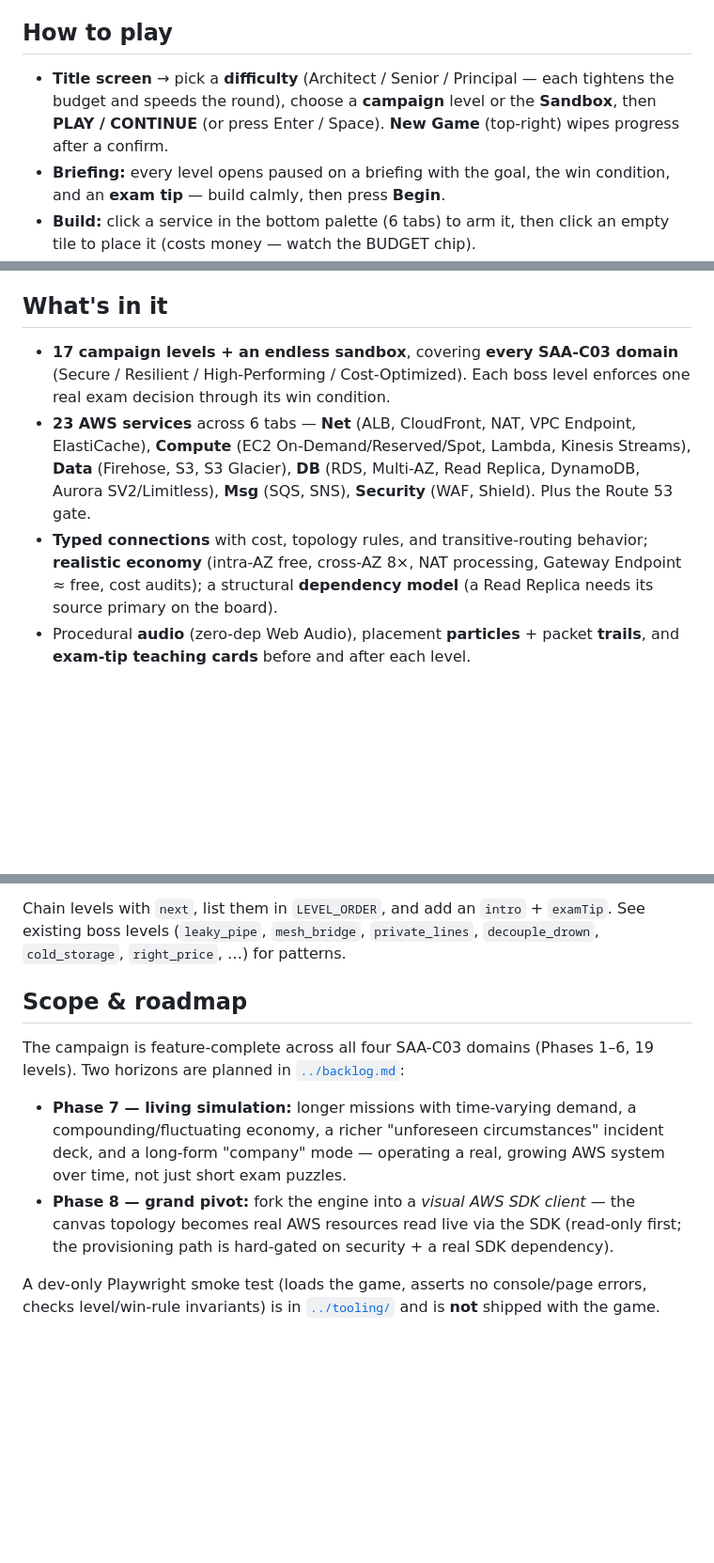
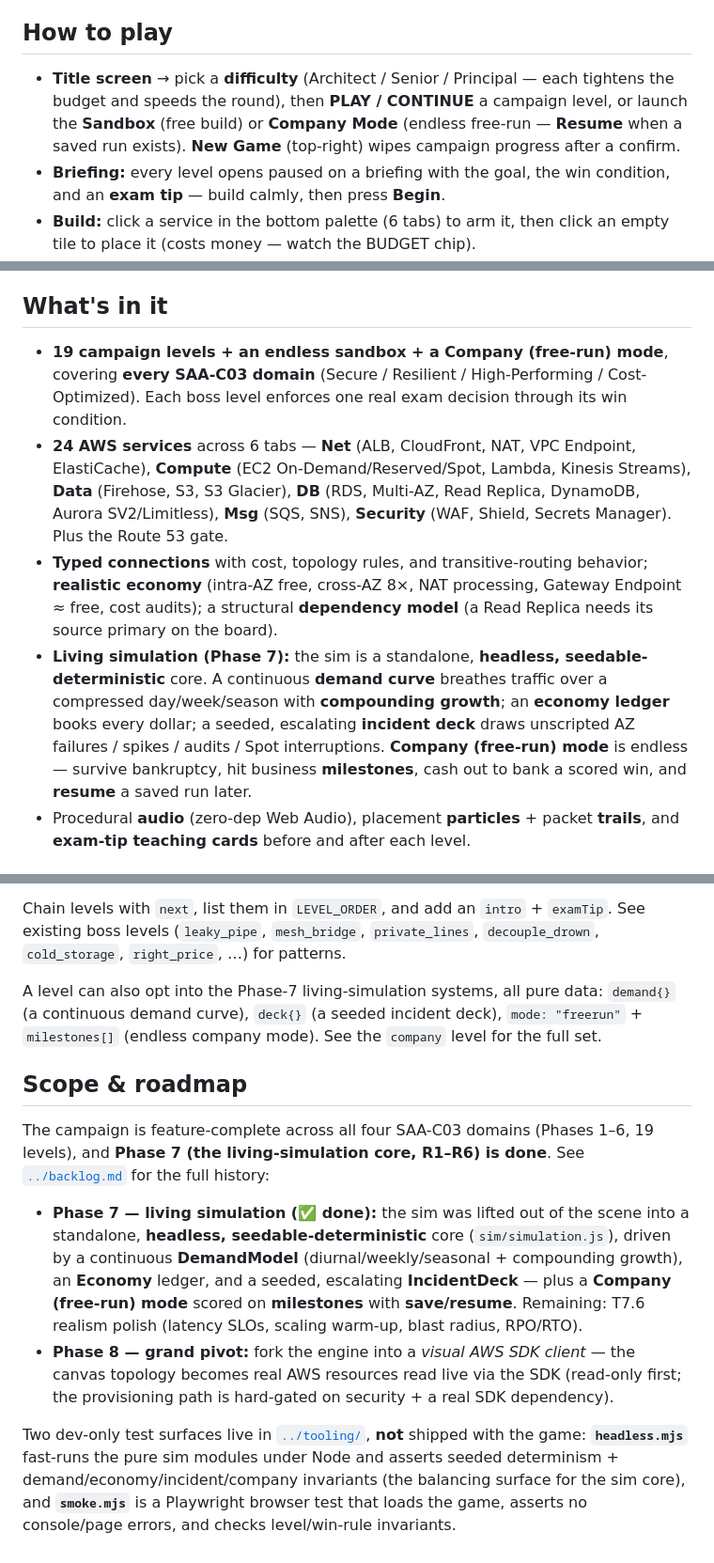
Before and after one commit to EDOS-Engineering/rackoon-tycoon, a Markdown page: game/README.md, 3 parts joined by grey strips. Shown at 94% size. Rendered like a GitHub page; blank space fills up the shorter version.

```diff
--- a/game/README.md
+++ b/game/README.md
@@ -23,9 +23,10 @@ a startup error, **hard-reload** (Cmd/Ctrl + Shift + R) to clear cached modules.
 ## How to play
 
 - **Title screen** → pick a **difficulty** (Architect / Senior / Principal — each
-  tightens the budget and speeds the round), choose a **campaign** level or the
-  **Sandbox**, then **PLAY / CONTINUE** (or press Enter / Space). **New Game**
-  (top-right) wipes progress after a confirm.
+  tightens the budget and speeds the round), then **PLAY / CONTINUE** a campaign
+  level, or launch the **Sandbox** (free build) or **Company Mode** (endless
+  free-run — **Resume** when a saved run exists). **New Game** (top-right) wipes
+  campaign progress after a confirm.
 - **Briefing:** every level opens paused on a briefing with the goal, the win
   condition, and an **exam tip** — build calmly, then press **Begin**.
 - **Build:** click a service in the bottom palette (6 tabs) to arm it, then click
@@ -53,18 +54,26 @@ a startup error, **hard-reload** (Cmd/Ctrl + Shift + R) to clear cached modules.
 
 ## What's in it
 
-- **17 campaign levels + an endless sandbox**, covering **every SAA-C03 domain**
-  (Secure / Resilient / High-Performing / Cost-Optimized). Each boss level
-  enforces one real exam decision through its win condition.
-- **23 AWS services** across 6 tabs — **Net** (ALB, CloudFront, NAT, VPC
+- **19 campaign levels + an endless sandbox + a Company (free-run) mode**,
+  covering **every SAA-C03 domain** (Secure / Resilient / High-Performing /
+  Cost-Optimized). Each boss level enforces one real exam decision through its
+  win condition.
+- **24 AWS services** across 6 tabs — **Net** (ALB, CloudFront, NAT, VPC
   Endpoint, ElastiCache), **Compute** (EC2 On-Demand/Reserved/Spot, Lambda,
   Kinesis Streams), **Data** (Firehose, S3, S3 Glacier), **DB** (RDS, Multi-AZ,
   Read Replica, DynamoDB, Aurora SV2/Limitless), **Msg** (SQS, SNS), **Security**
-  (WAF, Shield). Plus the Route 53 gate.
+  (WAF, Shield, Secrets Manager). Plus the Route 53 gate.
 - **Typed connections** with cost, topology rules, and transitive-routing
   behavior; **realistic economy** (intra-AZ free, cross-AZ 8×, NAT processing,
   Gateway Endpoint ≈ free, cost audits); a structural **dependency model** (a
   Read Replica needs its source primary on the board).
+- **Living simulation (Phase 7):** the sim is a standalone, **headless,
+  seedable-deterministic** core. A continuous **demand curve** breathes traffic
+  over a compressed day/week/season with **compounding growth**; an **economy
+  ledger** books every dollar; a seeded, escalating **incident deck** draws
+  unscripted AZ failures / spikes / audits / Spot interruptions. **Company
+  (free-run) mode** is endless — survive bankruptcy, hit business **milestones**,
+  cash out to bank a scored win, and **resume** a saved run later.
 - Procedural **audio** (zero-dep Web Audio), placement **particles** + packet
   **trails**, and **exam-tip teaching cards** before and after each level.
 
@@ -143,19 +160,30 @@ Chain levels with `next`, list them in `LEVEL_ORDER`, and add an `intro` +
 `examTip`. See existing boss levels (`leaky_pipe`, `mesh_bridge`, `private_lines`,
 `decouple_drown`, `cold_storage`, `right_price`, …) for patterns.
 
+A level can also opt into the Phase-7 living-simulation systems, all pure data:
+`demand{}` (a continuous demand curve), `deck{}` (a seeded incident deck),
+`mode: "freerun"` + `milestones[]` (endless company mode). See the `company`
+level for the full set.
+
 ## Scope & roadmap
 
 The campaign is feature-complete across all four SAA-C03 domains (Phases 1–6, 19
-levels). Two horizons are planned in [`../backlog.md`](../backlog.md):
+levels), and **Phase 7 (the living-simulation core, R1–R6) is done**. See
+[`../backlog.md`](../backlog.md) for the full history:
 
-- **Phase 7 — living simulation:** longer missions with time-varying demand, a
-  compounding/fluctuating economy, a richer "unforeseen circumstances" incident
-  deck, and a long-form "company" mode — operating a real, growing AWS system over
-  time, not just short exam puzzles.
+- **Phase 7 — living simulation (✅ done):** the sim was lifted out of the scene
+  into a standalone, **headless, seedable-deterministic** core (`sim/simulation.js`),
+  driven by a continuous **DemandModel** (diurnal/weekly/seasonal + compounding
+  growth), an **Economy** ledger, and a seeded, escalating **IncidentDeck** — plus a
+  **Company (free-run) mode** scored on **milestones** with **save/resume**.
+  Remaining: T7.6 realism polish (latency SLOs, scaling warm-up, blast radius, RPO/RTO).
 - **Phase 8 — grand pivot:** fork the engine into a *visual AWS SDK client* — the
   canvas topology becomes real AWS resources read live via the SDK (read-only
   first; the provisioning path is hard-gated on security + a real SDK dependency).
 
-A dev-only Playwright smoke test (loads the game, asserts no console/page errors,
-checks level/win-rule invariants) is in [`../tooling/`](../tooling/) and is **not**
-shipped with the game.
+Two dev-only test surfaces live in [`../tooling/`](../tooling/), **not** shipped
+with the game: **`headless.mjs`** fast-runs the pure sim modules under Node and
+asserts seeded determinism + demand/economy/incident/company invariants (the
+balancing surface for the sim core), and **`smoke.mjs`** is a Playwright browser
+test that loads the game, asserts no console/page errors, and checks level/win-rule
+invariants.
```
Also changed, not shown: other parts of game/README.md (+13 -5 lines), README.md (+15 -9 lines).
